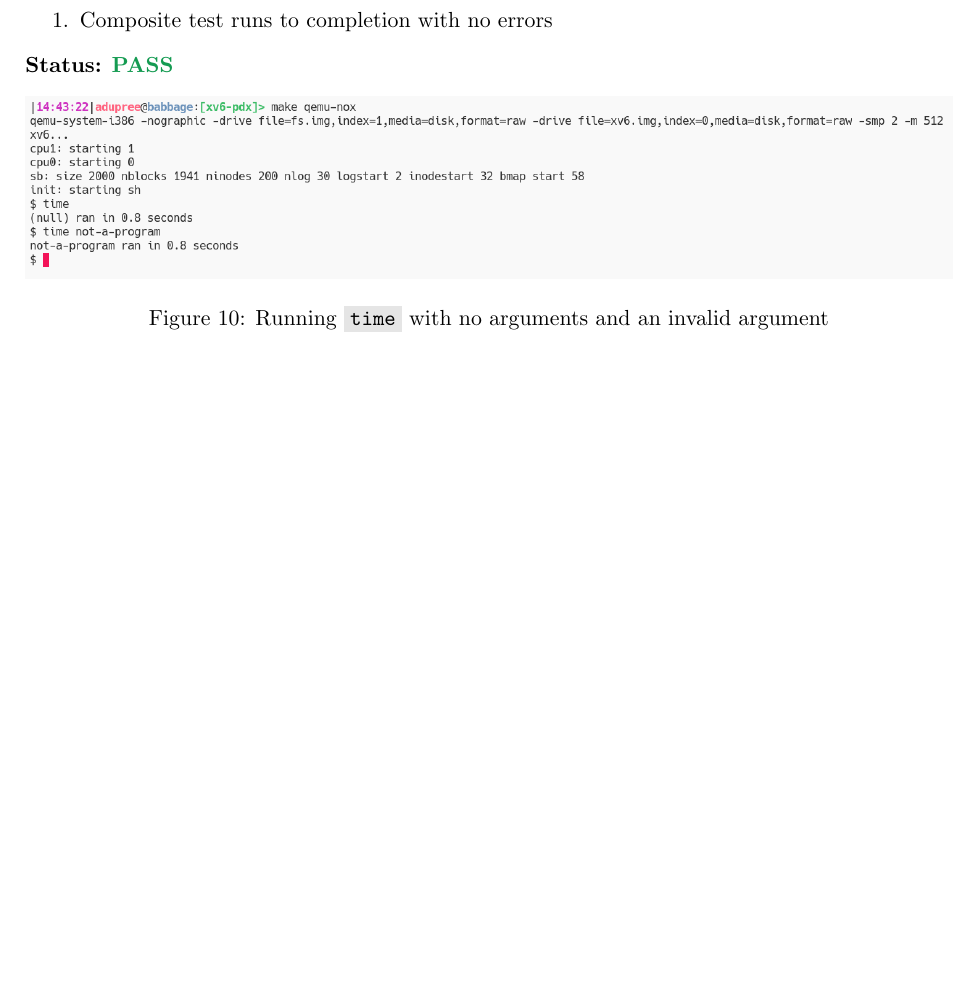
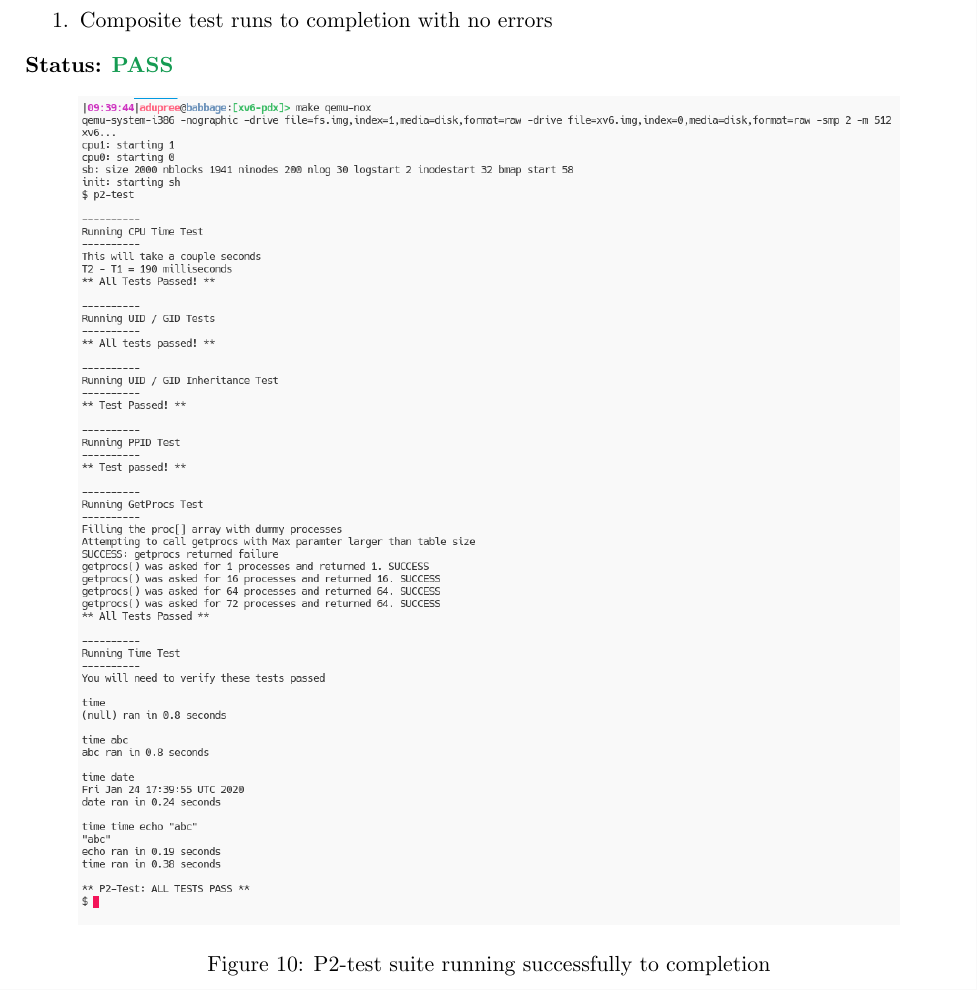
Before and after one commit to AlexanderJDupree/Operating-Systems, a LaTeX document (reports/project2/p2-report.tex): part of page 11 of 11, cut so that both start at the same text, the shorter picture padded with empty space. Compiled offline with pdfLaTeX.

Commit message:
Finished project 2 report

```diff
--- a/reports/project2/p2-report.tex
+++ b/reports/project2/p2-report.tex
@@ -324,8 +324,8 @@
 
   \begin{figure}[h!]
 	\centering
-	\includegraphics[width=1\linewidth]{time1.png}
-	\caption[img]{Running \code{time} with no arguments and an invalid argument}
+	\includegraphics[scale=0.55]{p2-test.png}
+	\caption[img]{P2-test suite running successfully to completion}
 	\label{fig:P1compileP0-1}
   \end{figure}
 
```
Also changed, not shown: reports/project2/images/p2-test.png (added), reports/project2/p2-report.pdf.
